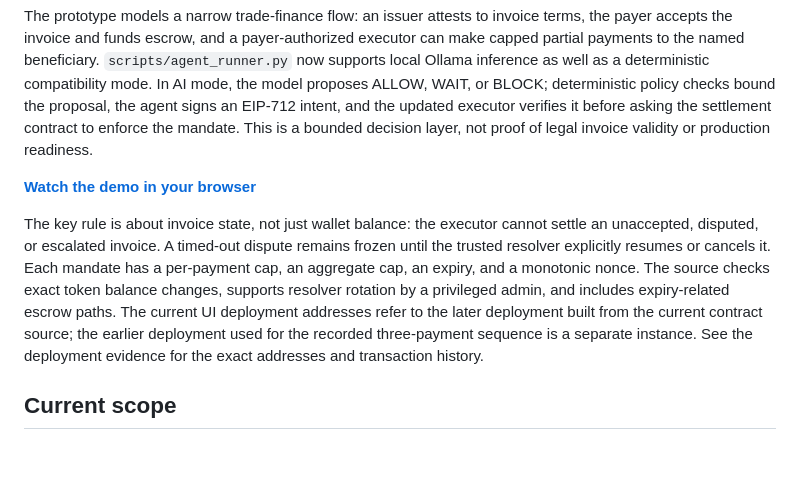
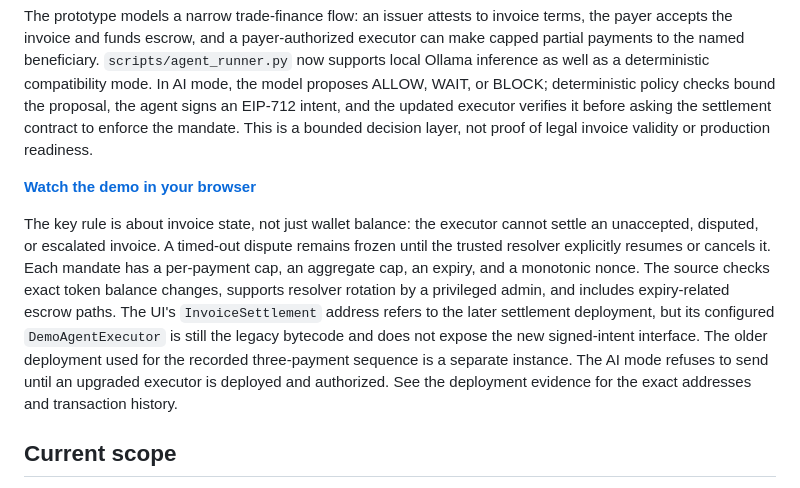
Before and after one commit to rudimentall1/RWA-Agent-Guardian, a Markdown page: README.md, the part around the change. GitHub-like rendering; blank space fills up the shorter version.

Commit message:
Clarify legacy executor deployment status

```diff
--- a/README.md
+++ b/README.md
@@ -6,7 +6,7 @@ The prototype models a narrow trade-finance flow: an issuer attests to invoice t
 
 **[Watch the demo in your browser](https://rudimentall1.github.io/RWA-Agent-Guardian/video.html)**
 
-The key rule is about invoice state, not just wallet balance: the executor cannot settle an unaccepted, disputed, or escalated invoice. A timed-out dispute remains frozen until the trusted resolver explicitly resumes or cancels it. Each mandate has a per-payment cap, an aggregate cap, an expiry, and a monotonic nonce. The source checks exact token balance changes, supports resolver rotation by a privileged admin, and includes expiry-related escrow paths. The current UI deployment addresses refer to the later deployment built from the current contract source; the earlier deployment used for the recorded three-payment sequence is a separate instance. See the deployment evidence for the exact addresses and transaction history.
+The key rule is about invoice state, not just wallet balance: the executor cannot settle an unaccepted, disputed, or escalated invoice. A timed-out dispute remains frozen until the trusted resolver explicitly resumes or cancels it. Each mandate has a per-payment cap, an aggregate cap, an expiry, and a monotonic nonce. The source checks exact token balance changes, supports resolver rotation by a privileged admin, and includes expiry-related escrow paths. The UI's `InvoiceSettlement` address refers to the later settlement deployment, but its configured `DemoAgentExecutor` is still the legacy bytecode and does not expose the new signed-intent interface. The older deployment used for the recorded three-payment sequence is a separate instance. The AI mode refuses to send until an upgraded executor is deployed and authorized. See the deployment evidence for the exact addresses and transaction history.
 
 ## Current scope
 
```
